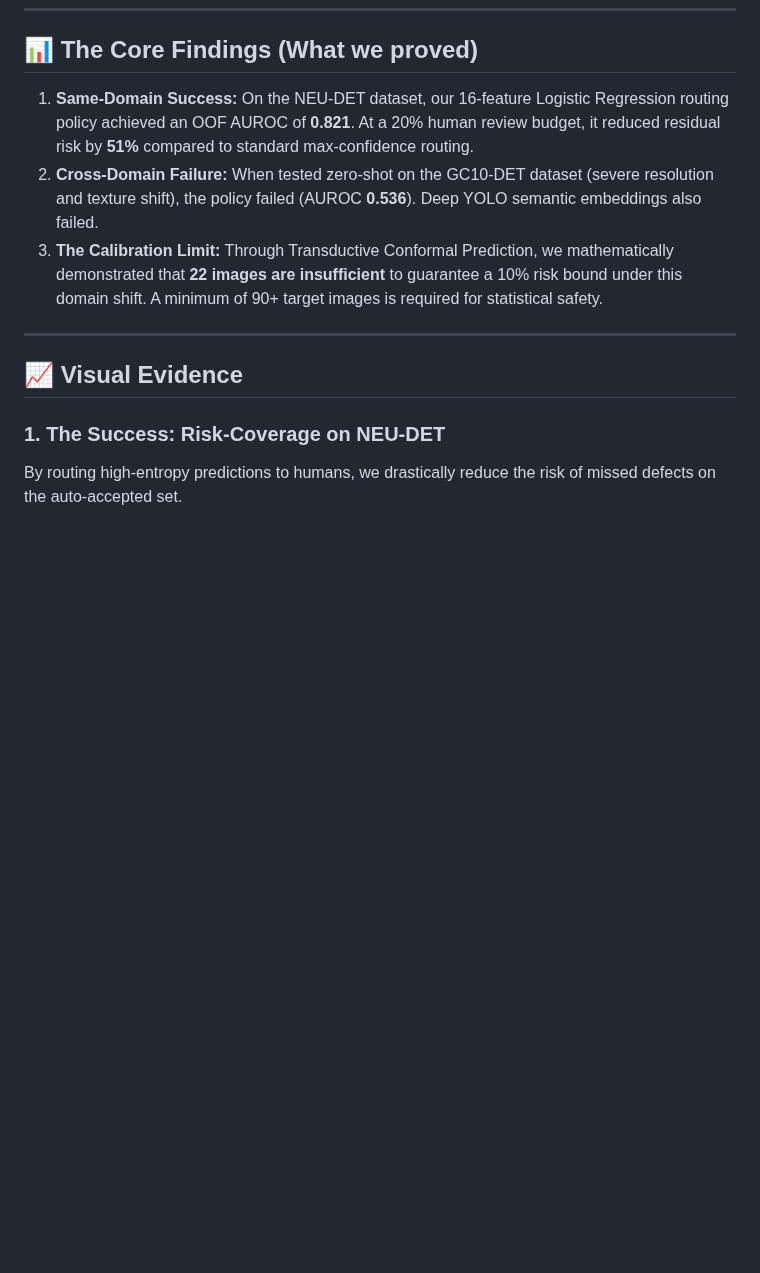
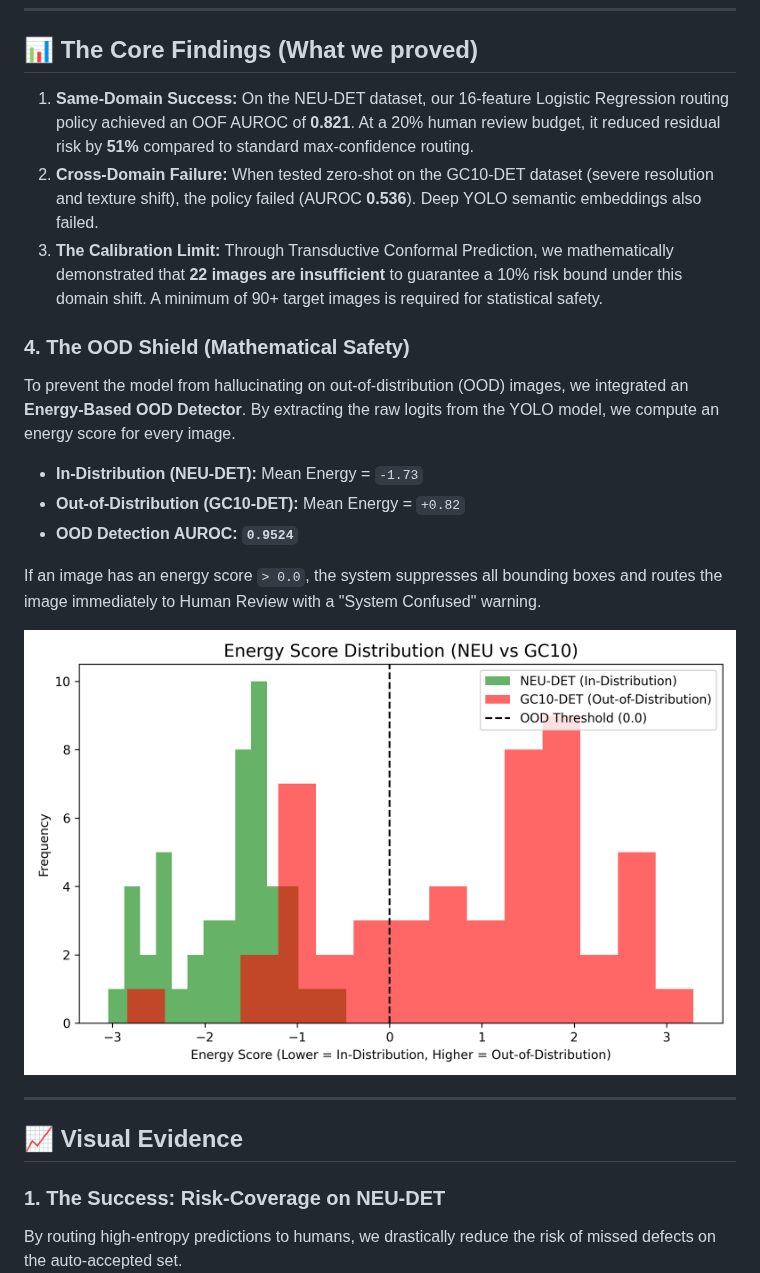
Before and after one commit to maashg3l4/aegisvision, a Markdown page: README.md, the part around the change. Drawn GitHub-style; pictures changed too: assets/ood_energy_distribution.png (added); blank space fills up the shorter version.

Commit message:
Docs: Add OOD Energy Shield results (AUROC 0.9524) and visualization

```diff
--- a/README.md
+++ b/README.md
@@ -20,6 +20,19 @@ Built with PyTorch, YOLO11s, and Scikit-Learn. Fully reproducible.
 1. **Same-Domain Success:** On the NEU-DET dataset, our 16-feature Logistic Regression routing policy achieved an OOF AUROC of **0.821**. At a 20% human review budget, it reduced residual risk by **51%** compared to standard max-confidence routing.
 2. **Cross-Domain Failure:** When tested zero-shot on the GC10-DET dataset (severe resolution and texture shift), the policy failed (AUROC **0.536**). Deep YOLO semantic embeddings also failed.
 3. **The Calibration Limit:** Through Transductive Conformal Prediction, we mathematically demonstrated that **22 images are insufficient** to guarantee a 10% risk bound under this domain shift. A minimum of 90+ target images is required for statistical safety.
+
+
+### 4. The OOD Shield (Mathematical Safety)
+To prevent the model from hallucinating on out-of-distribution (OOD) images, we integrated an **Energy-Based OOD Detector**. By extracting the raw logits from the YOLO model, we compute an energy score for every image.
+
+- **In-Distribution (NEU-DET):** Mean Energy = `-1.73`
+- **Out-of-Distribution (GC10-DET):** Mean Energy = `+0.82`
+- **OOD Detection AUROC:** **`0.9524`**
+
+If an image has an energy score `> 0.0`, the system suppresses all bounding boxes and routes the image immediately to Human Review with a "System Confused" warning.
+
+![OOD Energy Distribution](assets/ood_energy_distribution.png)
+
 
 ---
 
```
